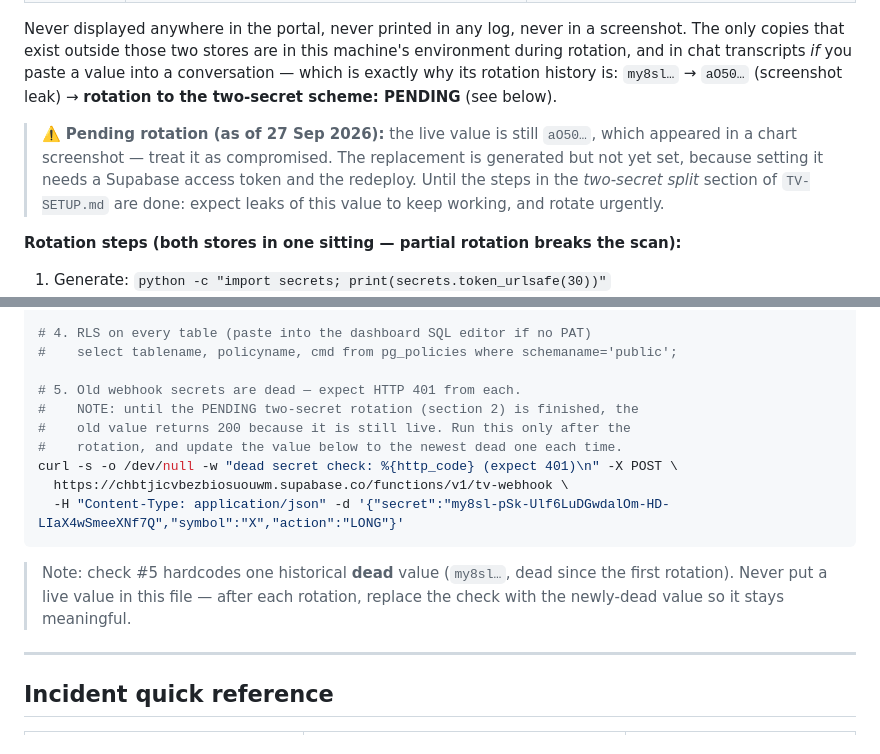
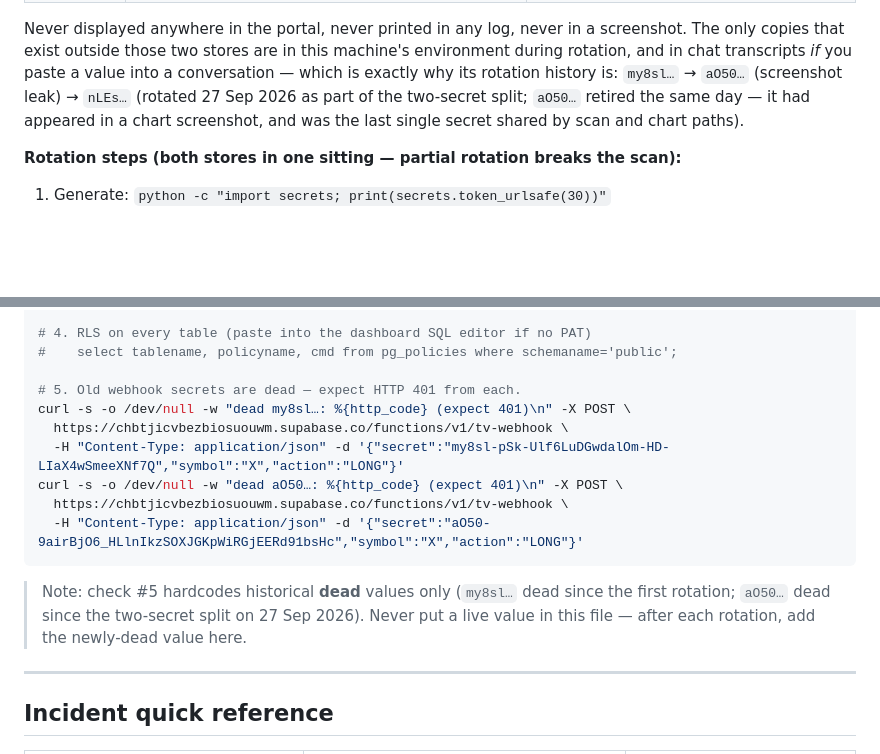
Before and after one commit to sebasishpanda20-creator/Learningfundclear, a Markdown page: SECURITY.md, 2 parts joined by grey strips. GitHub-like rendering; blank space fills up the shorter version.

Commit message:
SECURITY.md: two-secret rotation complete; aO50… moved to dead-secret checks
The pending-rotation warning is resolved: both new secrets verified live
(scan → source:scan 200, chart → source:chart 200), the retired aO50…
value is now expected to 401 and joined check #5's dead-value list.

🤖 Generated with Codebuff
Co-Authored-By: Codebuff <noreply@codebuff.com>

````diff
--- a/SECURITY.md
+++ b/SECURITY.md
@@ -80,13 +80,9 @@ Never displayed anywhere in the portal, never printed in any log, never in a
 screenshot. The only copies that exist outside those two stores are in this machine's
 environment during rotation, and in chat transcripts *if* you paste a value into a
 conversation — which is exactly why its rotation history is: `my8sl…` → `aO50…`
-(screenshot leak) → **rotation to the two-secret scheme: PENDING** (see below).
-
-> ⚠️ **Pending rotation (as of 27 Sep 2026):** the live value is still `aO50…`, which
-> appeared in a chart screenshot — treat it as compromised. The replacement is
-> generated but not yet set, because setting it needs a Supabase access token and the
-> redeploy. Until the steps in the *two-secret split* section of `TV-SETUP.md` are
-> done: expect leaks of this value to keep working, and rotate urgently.
+(screenshot leak) → `nLEs…` (rotated 27 Sep 2026 as part of the two-secret split;
+`aO50…` retired the same day — it had appeared in a chart screenshot, and was the last
+single secret shared by scan and chart paths).
 
 **Rotation steps (both stores in one sitting — partial rotation breaks the scan):**
 
@@ -284,17 +280,17 @@ curl -s -H "Authorization: token $(printf 'protocol=https\nhost=github.com\n\n'
 #    select tablename, policyname, cmd from pg_policies where schemaname='public';
 
 # 5. Old webhook secrets are dead — expect HTTP 401 from each.
-#    NOTE: until the PENDING two-secret rotation (section 2) is finished, the
-#    old value returns 200 because it is still live. Run this only after the
-#    rotation, and update the value below to the newest dead one each time.
-curl -s -o /dev/null -w "dead secret check: %{http_code} (expect 401)\n" -X POST \
+curl -s -o /dev/null -w "dead my8sl…: %{http_code} (expect 401)\n" -X POST \
   https://chbtjicvbezbiosuouwm.supabase.co/functions/v1/tv-webhook \
   -H "Content-Type: application/json" -d '{"secret":"my8sl-pSk-Ulf6LuDGwdalOm-HD-LIaX4wSmeeXNf7Q","symbol":"X","action":"LONG"}'
+curl -s -o /dev/null -w "dead aO50…: %{http_code} (expect 401)\n" -X POST \
+  https://chbtjicvbezbiosuouwm.supabase.co/functions/v1/tv-webhook \
+  -H "Content-Type: application/json" -d '{"secret":"aO50-9airBjO6_HLlnIkzSOXJGKpWiRGjEERd91bsHc","symbol":"X","action":"LONG"}'
 ```
 
-> Note: check #5 hardcodes one historical **dead** value (`my8sl…`, dead since the
-> first rotation). Never put a live value in this file — after each rotation, replace
-> the check with the newly-dead value so it stays meaningful.
+> Note: check #5 hardcodes historical **dead** values only (`my8sl…` dead since the
+> first rotation; `aO50…` dead since the two-secret split on 27 Sep 2026). Never put
+> a live value in this file — after each rotation, add the newly-dead value here.
 
 ---
 
````
